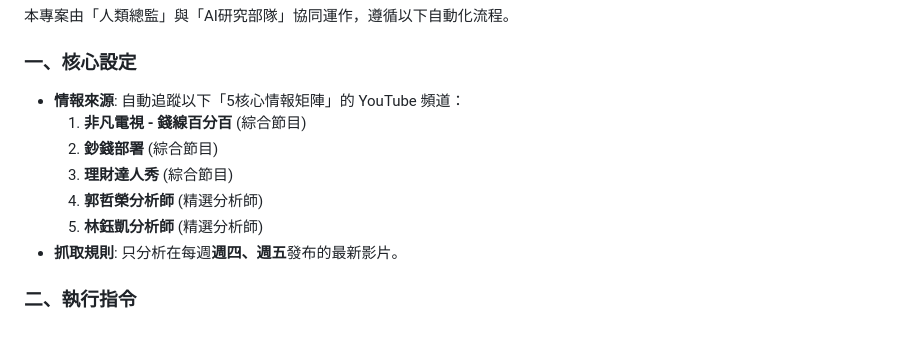
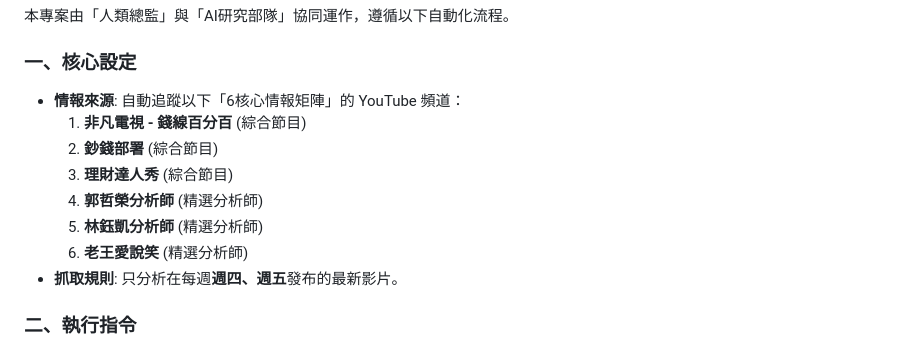
Before and after one commit to SnakeLee72/SnakeStock, a Markdown page: README.md, the part around the change. Drawn GitHub-style.

```diff
--- a/README.md
+++ b/README.md
@@ -25,12 +25,13 @@
 
 ### 一、核心設定
 
-* **情報來源**: 自動追蹤以下「5核心情報矩陣」的 YouTube 頻道：
+* **情報來源**: 自動追蹤以下「6核心情報矩陣」的 YouTube 頻道：
     1.  **非凡電視 - 錢線百分百** (綜合節目)
     2.  **鈔錢部署** (綜合節目)
     3.  **理財達人秀** (綜合節目)
     4.  **郭哲榮分析師** (精選分析師)
     5.  **林鈺凱分析師** (精選分析師)
+    6.  **老王愛說笑** (精選分析師)
 * **抓取規則**: 只分析在每週**週四、週五**發布的最新影片。
 
 ### 二、執行指令
```
